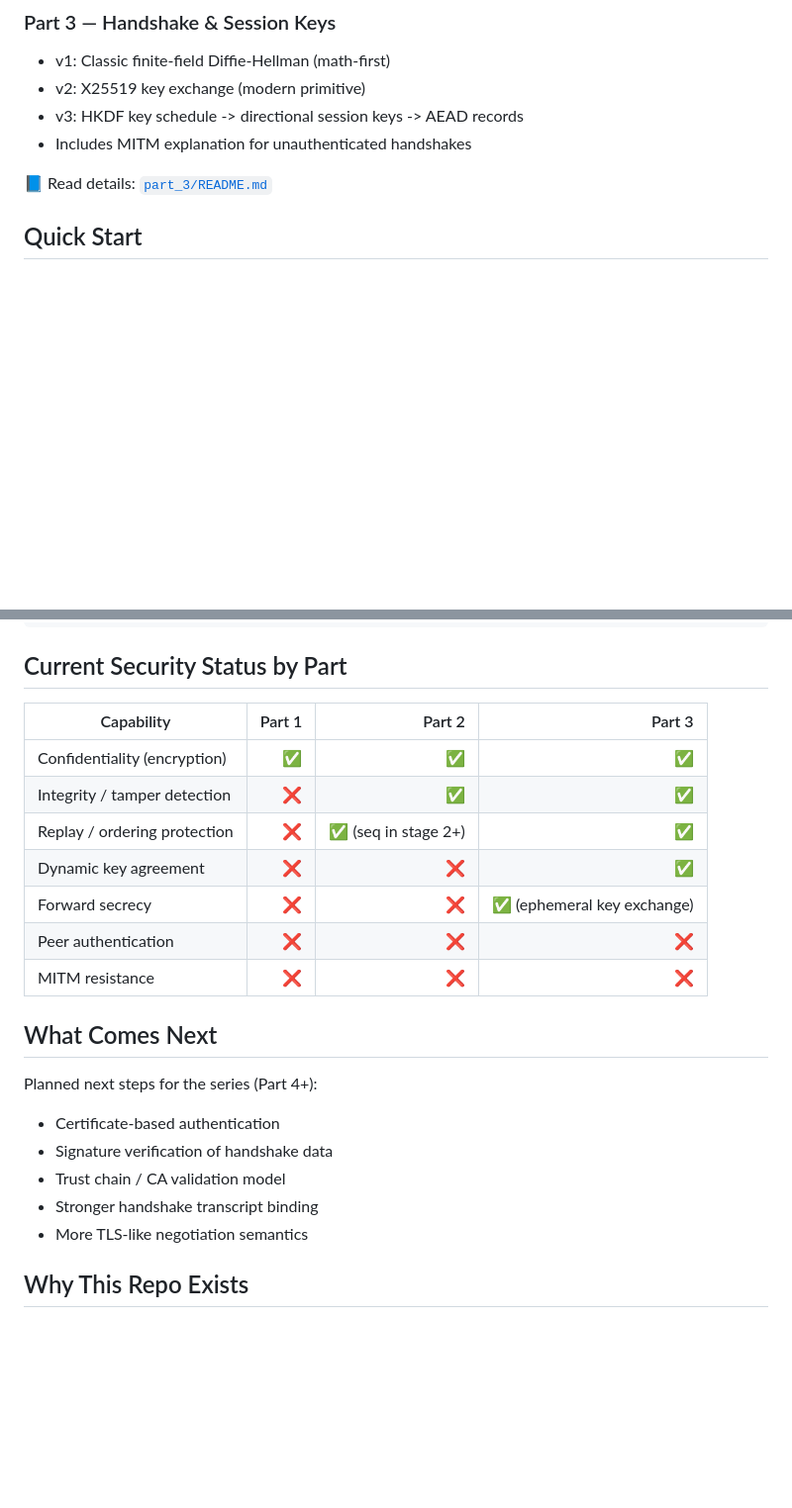
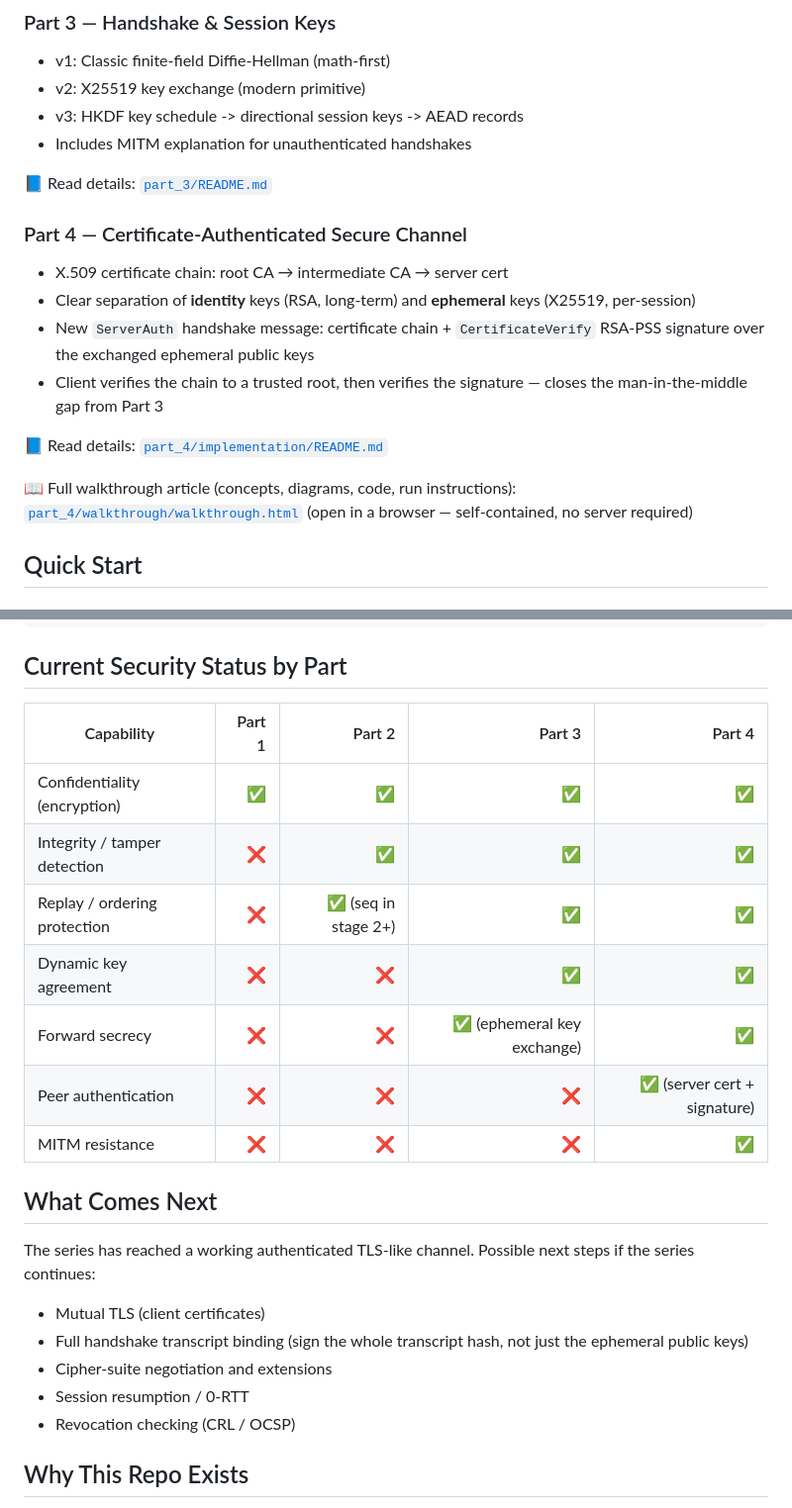
Before and after one commit to DmytroHuzz/rebuilding_tls, a Markdown page: README.md, 2 parts joined by grey strips. Shown at 99% size. GitHub-like rendering; blank space fills up the shorter version.

Commit message:
include part4 in the main readme

```diff
--- a/README.md
+++ b/README.md
@@ -49,6 +50,22 @@ The goal is to rebuild core TLS ideas step-by-step, starting from insecure plain
 - Includes MITM explanation for unauthenticated handshakes
 
 📘 Read details: [`part_3/README.md`](part_3/README.md)
+
+### Part 4 — Certificate-Authenticated Secure Channel
+
+- X.509 certificate chain: root CA → intermediate CA → server cert
+- Clear separation of **identity** keys (RSA, long-term) and **ephemeral**
+  keys (X25519, per-session)
+- New `ServerAuth` handshake message: certificate chain + `CertificateVerify`
+  RSA-PSS signature over the exchanged ephemeral public keys
+- Client verifies the chain to a trusted root, then verifies the signature
+  — closes the man-in-the-middle gap from Part 3
+
+📘 Read details: [`part_4/implementation/README.md`](part_4/implementation/README.md)
+
+📖 Full walkthrough article (concepts, diagrams, code, run instructions):
+[`part_4/walkthrough/walkthrough.html`](part_4/walkthrough/walkthrough.html)
+(open in a browser — self-contained, no server required)
 
 ## Quick Start
 
@@ -84,25 +101,27 @@ python server_v3.py
 
 ## Current Security Status by Part
 
-| Capability | Part 1 | Part 2 | Part 3 |
-|---|---:|---:|---:|
-| Confidentiality (encryption) | ✅ | ✅ | ✅ |
-| Integrity / tamper detection | ❌ | ✅ | ✅ |
-| Replay / ordering protection | ❌ | ✅ (seq in stage 2+) | ✅ |
-| Dynamic key agreement | ❌ | ❌ | ✅ |
-| Forward secrecy | ❌ | ❌ | ✅ (ephemeral key exchange) |
-| Peer authentication | ❌ | ❌ | ❌ |
-| MITM resistance | ❌ | ❌ | ❌ |
+| Capability | Part 1 | Part 2 | Part 3 | Part 4 |
+|---|---:|---:|---:|---:|
+| Confidentiality (encryption) | ✅ | ✅ | ✅ | ✅ |
+| Integrity / tamper detection | ❌ | ✅ | ✅ | ✅ |
+| Replay / ordering protection | ❌ | ✅ (seq in stage 2+) | ✅ | ✅ |
+| Dynamic key agreement | ❌ | ❌ | ✅ | ✅ |
+| Forward secrecy | ❌ | ❌ | ✅ (ephemeral key exchange) | ✅ |
+| Peer authentication | ❌ | ❌ | ❌ | ✅ (server cert + signature) |
+| MITM resistance | ❌ | ❌ | ❌ | ✅ |
 
 ## What Comes Next
 
-Planned next steps for the series (Part 4+):
+The series has reached a working authenticated TLS-like channel. Possible
+next steps if the series continues:
 
-- Certificate-based authentication
-- Signature verification of handshake data
-- Trust chain / CA validation model
-- Stronger handshake transcript binding
-- More TLS-like negotiation semantics
+- Mutual TLS (client certificates)
+- Full handshake transcript binding (sign the whole transcript hash, not just
+  the ephemeral public keys)
+- Cipher-suite negotiation and extensions
+- Session resumption / 0-RTT
+- Revocation checking (CRL / OCSP)
 
 ## Why This Repo Exists
 
```
Also changed, not shown: other parts of README.md (+3 -2 lines).
